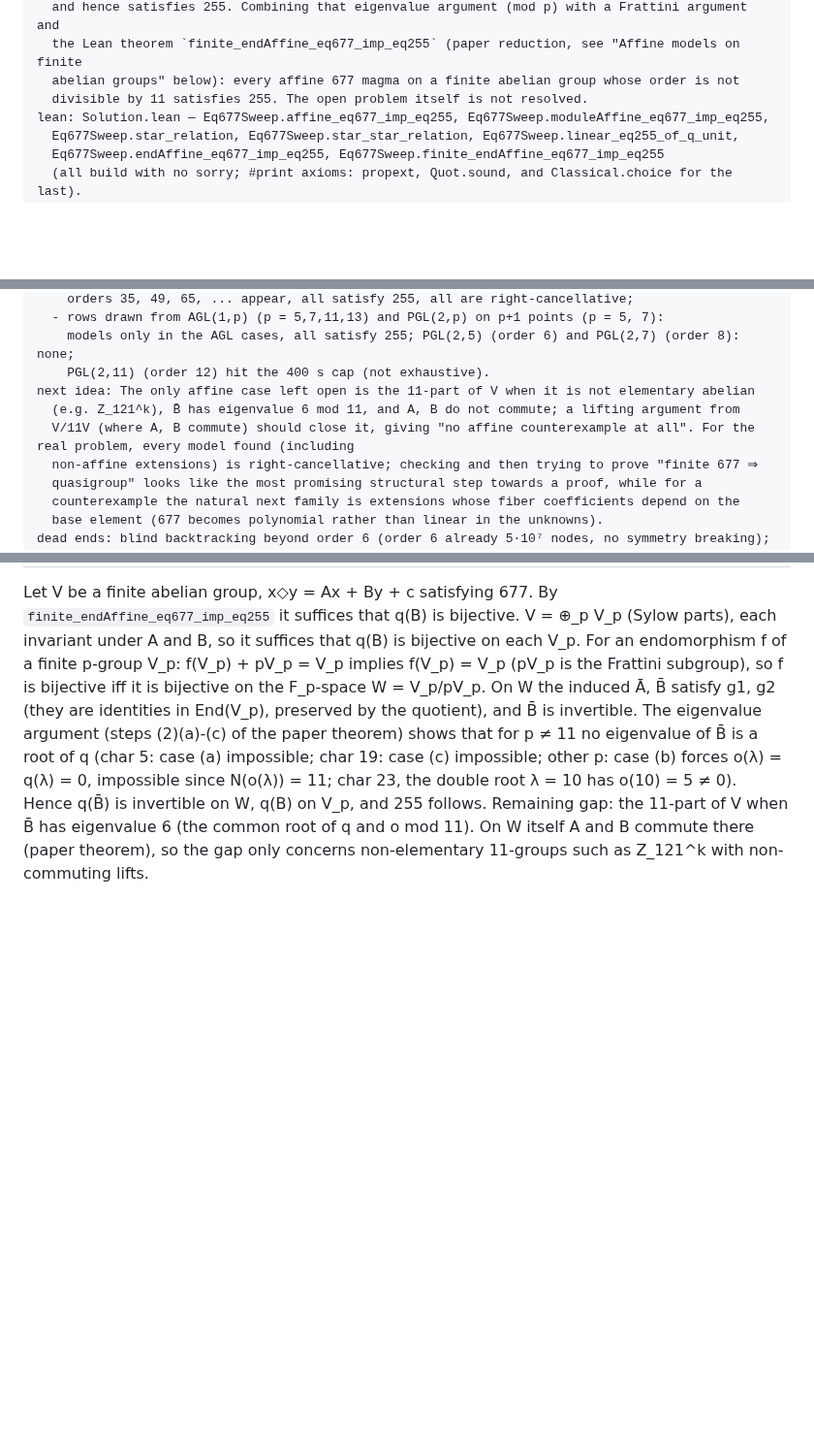
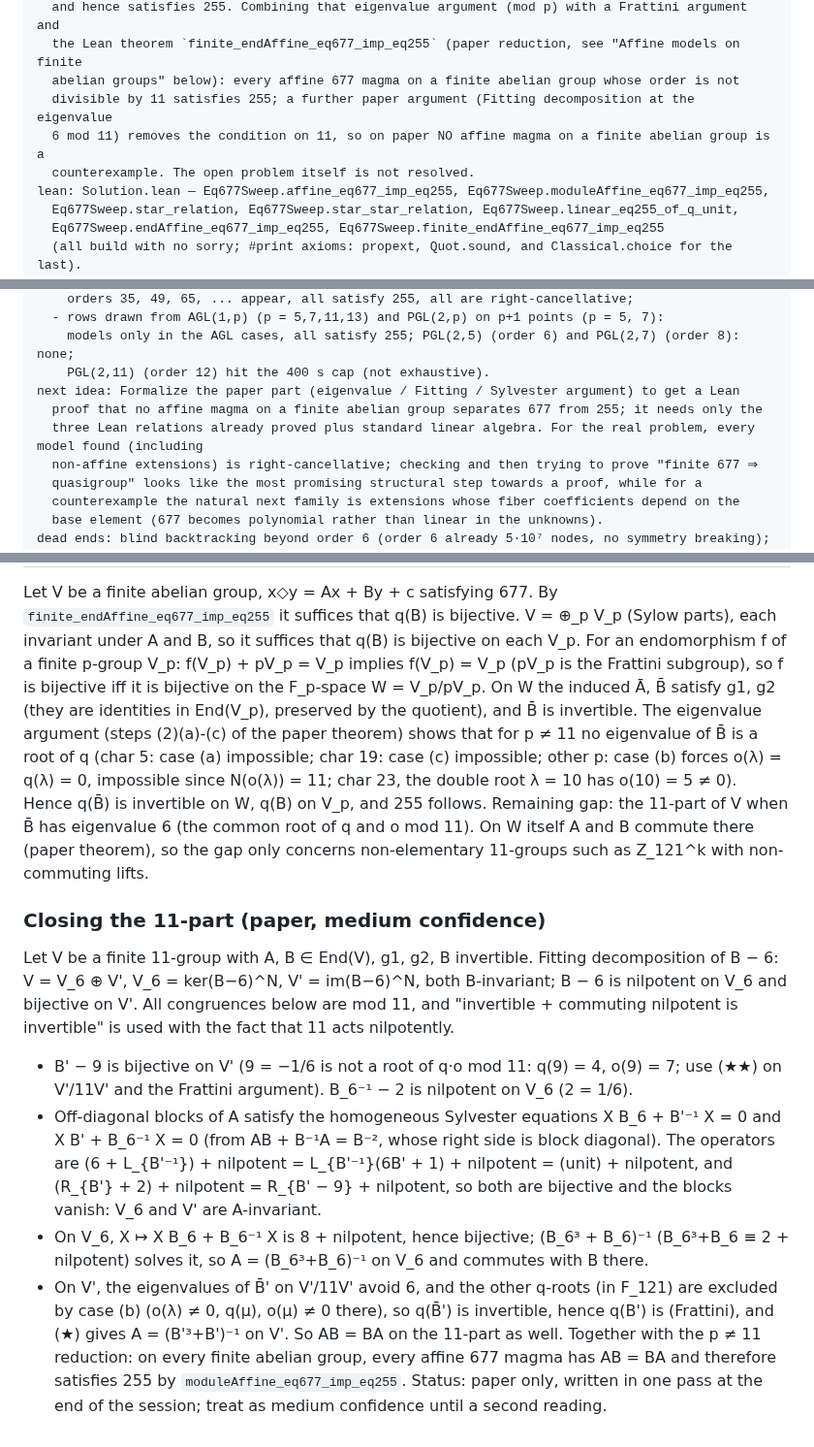
Before and after one commit to danielpuri1901/erdos-lean-formalization, a Markdown page: sweep/eq677/NOTES.md, 3 parts joined by grey strips. Shown at 97% size. Drawn GitHub-style; blank space fills up the shorter version.

Commit message:
sweep(eq677): paper argument for the 11-part

```diff
--- a/sweep/eq677/NOTES.md
+++ b/sweep/eq677/NOTES.md
@@ -14,7 +14,9 @@ claim: (Lean) Affine models never separate 677 from 255 when the coefficients co
   and hence satisfies 255. Combining that eigenvalue argument (mod p) with a Frattini argument and
   the Lean theorem `finite_endAffine_eq677_imp_eq255` (paper reduction, see "Affine models on finite
   abelian groups" below): every affine 677 magma on a finite abelian group whose order is not
-  divisible by 11 satisfies 255. The open problem itself is not resolved.
+  divisible by 11 satisfies 255; a further paper argument (Fitting decomposition at the eigenvalue
+  6 mod 11) removes the condition on 11, so on paper NO affine magma on a finite abelian group is a
+  counterexample. The open problem itself is not resolved.
 lean: Solution.lean — Eq677Sweep.affine_eq677_imp_eq255, Eq677Sweep.moduleAffine_eq677_imp_eq255,
   Eq677Sweep.star_relation, Eq677Sweep.star_star_relation, Eq677Sweep.linear_eq255_of_q_unit,
   Eq677Sweep.endAffine_eq677_imp_eq255, Eq677Sweep.finite_endAffine_eq677_imp_eq255
@@ -34,9 +36,9 @@ computed: (all: no counterexample; every 677 model found satisfies 255)
   - rows drawn from AGL(1,p) (p = 5,7,11,13) and PGL(2,p) on p+1 points (p = 5, 7):
     models only in the AGL cases, all satisfy 255; PGL(2,5) (order 6) and PGL(2,7) (order 8): none;
     PGL(2,11) (order 12) hit the 400 s cap (not exhaustive).
-next idea: The only affine case left open is the 11-part of V when it is not elementary abelian
-  (e.g. Z_121^k), B̄ has eigenvalue 6 mod 11, and A, B do not commute; a lifting argument from
-  V/11V (where A, B commute) should close it, giving "no affine counterexample at all". For the real problem, every model found (including
+next idea: Formalize the paper part (eigenvalue / Fitting / Sylvester argument) to get a Lean
+  proof that no affine magma on a finite abelian group separates 677 from 255; it needs only the
+  three Lean relations already proved plus standard linear algebra. For the real problem, every model found (including
   non-affine extensions) is right-cancellative; checking and then trying to prove "finite 677 ⇒
   quasigroup" looks like the most promising structural step towards a proof, while for a
   counterexample the natural next family is extensions whose fiber coefficients depend on the
@@ -257,3 +259,26 @@ invertible on W, q(B) on V_p, and 255 follows.
 Remaining gap: the 11-part of V when B̄ has eigenvalue 6 (the common root of q and o mod 11).
 On W itself A and B commute there (paper theorem), so the gap only concerns non-elementary
 11-groups such as Z_121^k with non-commuting lifts.
+
+### Closing the 11-part (paper, medium confidence)
+
+Let V be a finite 11-group with A, B ∈ End(V), g1, g2, B invertible. Fitting decomposition of B − 6:
+V = V_6 ⊕ V', V_6 = ker(B−6)^N, V' = im(B−6)^N, both B-invariant; B − 6 is nilpotent on V_6 and
+bijective on V'. All congruences below are mod 11, and "invertible + commuting nilpotent is invertible"
+is used with the fact that 11 acts nilpotently.
+- B' − 9 is bijective on V' (9 = −1/6 is not a root of q·o mod 11: q(9) = 4, o(9) = 7; use (★★) on
+  V'/11V' and the Frattini argument). B_6⁻¹ − 2 is nilpotent on V_6 (2 = 1/6).
+- Off-diagonal blocks of A satisfy the homogeneous Sylvester equations X B_6 + B'⁻¹ X = 0 and
+  X B' + B_6⁻¹ X = 0 (from AB + B⁻¹A = B⁻², whose right side is block diagonal). The operators are
+  (6 + L_{B'⁻¹}) + nilpotent = L_{B'⁻¹}(6B' + 1) + nilpotent = (unit) + nilpotent, and
+  (R_{B'} + 2) + nilpotent = R_{B' − 9} + nilpotent, so both are bijective and the blocks vanish:
+  V_6 and V' are A-invariant.
+- On V_6, X ↦ X B_6 + B_6⁻¹ X is 8 + nilpotent, hence bijective; (B_6³ + B_6)⁻¹ (B_6³+B_6 ≡ 2 +
+  nilpotent) solves it, so A = (B_6³+B_6)⁻¹ on V_6 and commutes with B there.
+- On V', the eigenvalues of B̄' on V'/11V' avoid 6, and the other q-roots (in F_121) are excluded by
+  case (b) (o(λ) ≠ 0, q(μ), o(μ) ≠ 0 there), so q(B̄') is invertible, hence q(B') is (Frattini), and
+  (★) gives A = (B'³+B')⁻¹ on V'.
+So AB = BA on the 11-part as well. Together with the p ≠ 11 reduction: on every finite abelian
+group, every affine 677 magma has AB = BA and therefore satisfies 255 by
+`moduleAffine_eq677_imp_eq255`. Status: paper only, written in one pass at the end of the session;
+treat as medium confidence until a second reading.
```
